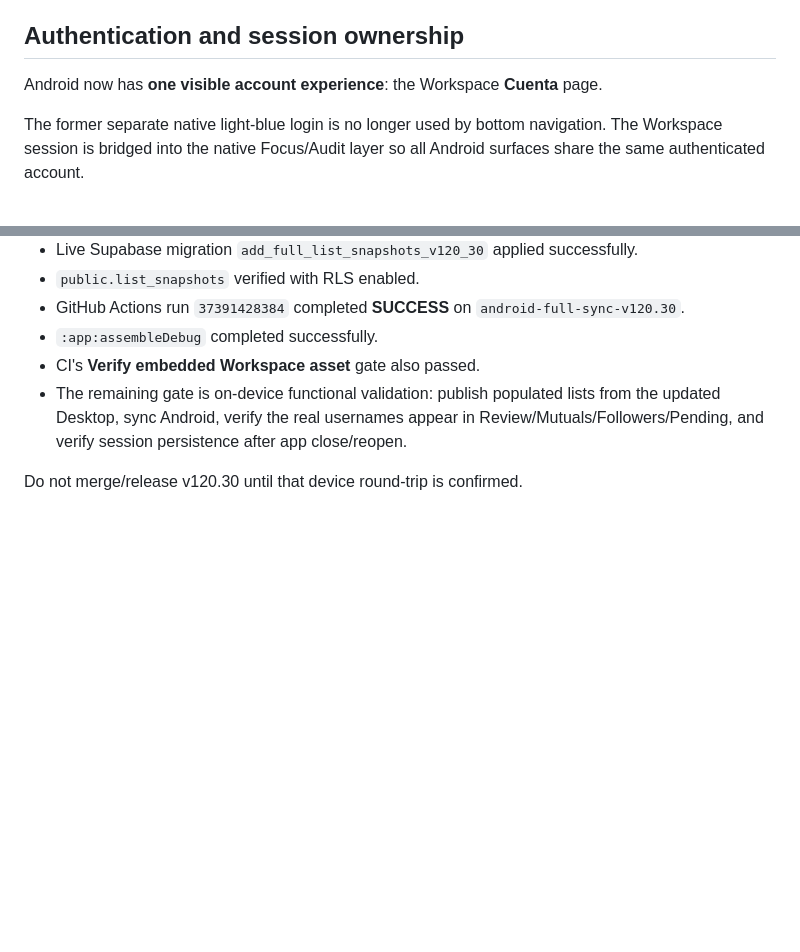
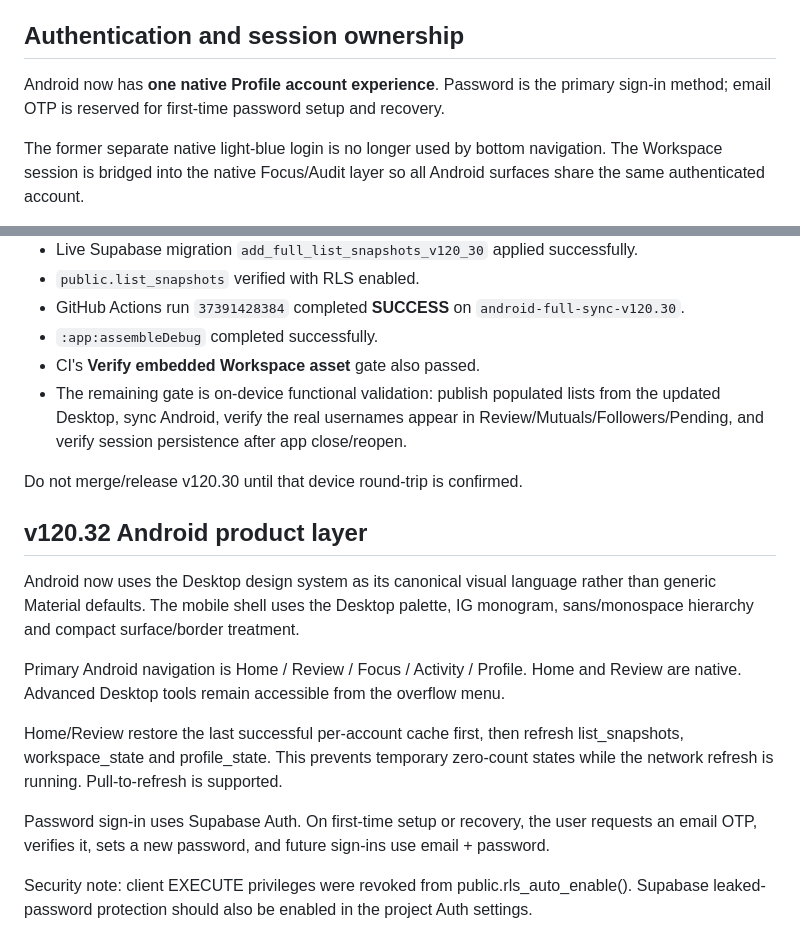
Before and after one commit to michels-lab/IG-Cleaner-Pro, a Markdown page: README_SYNC.md, 2 parts joined by grey strips. Rendered like a GitHub page; blank space fills up the shorter version.

Commit message:
Document v120.32 product auth and sync model

```diff
--- a/README_SYNC.md
+++ b/README_SYNC.md
@@ -38,7 +38,7 @@ Android does not overwrite the canonical Desktop list snapshot merely because a
 
 ## Authentication and session ownership
 
-Android now has **one visible account experience**: the Workspace **Cuenta** page.
+Android now has **one native Profile account experience**. Password is the primary sign-in method; email OTP is reserved for first-time password setup and recovery.
 
 The former separate native light-blue login is no longer used by bottom navigation. The Workspace session is bridged into the native Focus/Audit layer so all Android surfaces share the same authenticated account.
 
@@ -107,3 +107,16 @@ Workspace integration also provides:
 - The remaining gate is on-device functional validation: publish populated lists from the updated Desktop, sync Android, verify the real usernames appear in Review/Mutuals/Followers/Pending, and verify session persistence after app close/reopen.
 
 Do not merge/release v120.30 until that device round-trip is confirmed.
+
+
+## v120.32 Android product layer
+
+Android now uses the Desktop design system as its canonical visual language rather than generic Material defaults. The mobile shell uses the Desktop palette, IG monogram, sans/monospace hierarchy and compact surface/border treatment.
+
+Primary Android navigation is Home / Review / Focus / Activity / Profile. Home and Review are native. Advanced Desktop tools remain accessible from the overflow menu.
+
+Home/Review restore the last successful per-account cache first, then refresh list_snapshots, workspace_state and profile_state. This prevents temporary zero-count states while the network refresh is running. Pull-to-refresh is supported.
+
+Password sign-in uses Supabase Auth. On first-time setup or recovery, the user requests an email OTP, verifies it, sets a new password, and future sign-ins use email + password.
+
+Security note: client EXECUTE privileges were revoked from public.rls_auto_enable(). Supabase leaked-password protection should also be enabled in the project Auth settings.
```
